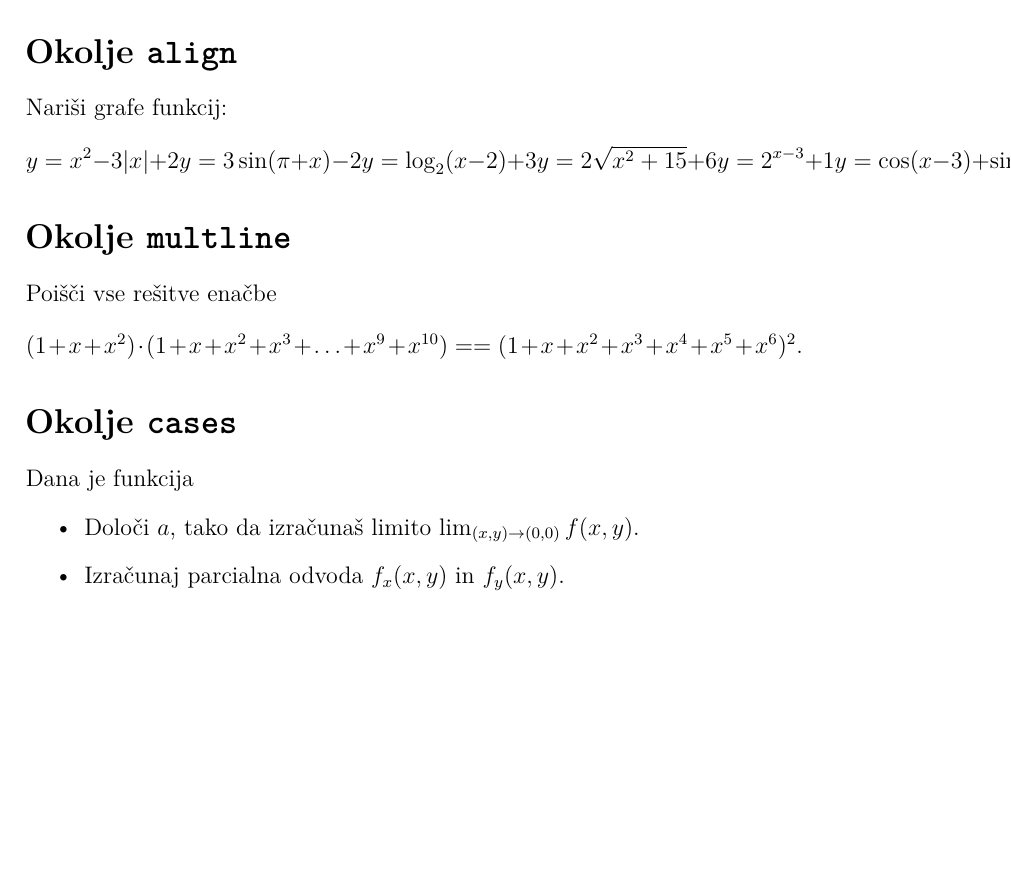
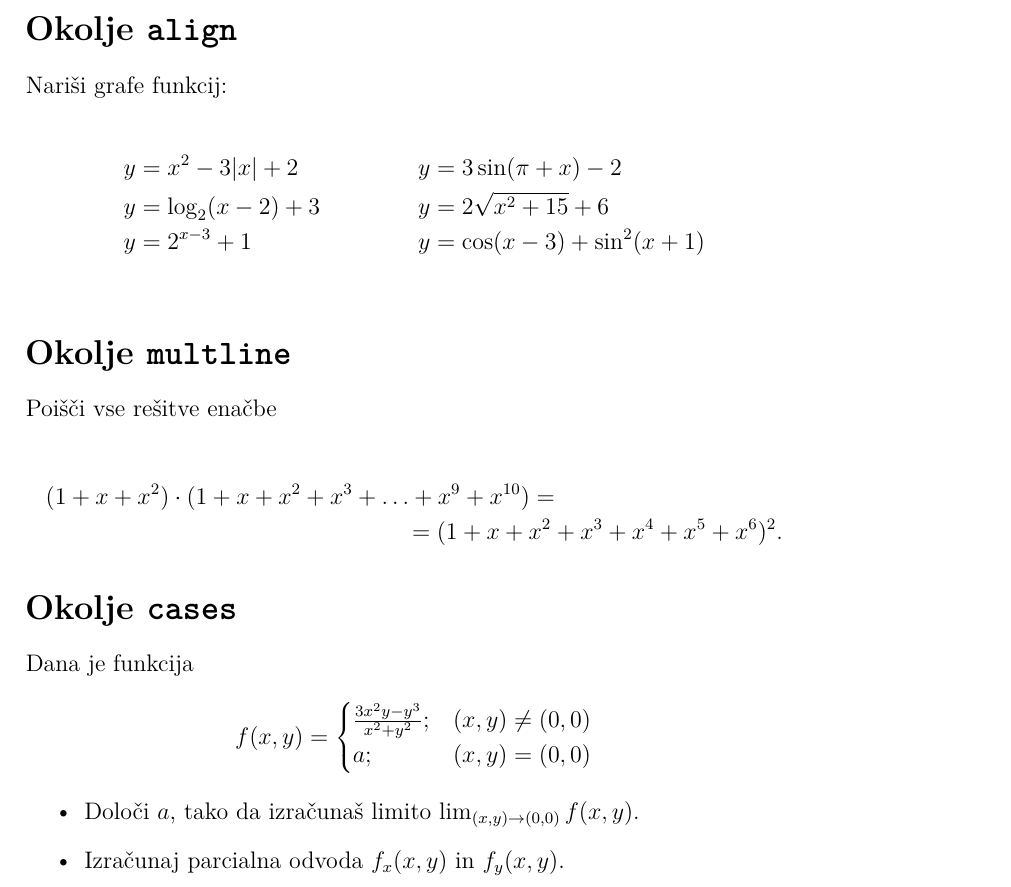
Before and after one commit to ZakFurlan1/Racunalniski-Praktikum, a LaTeX document (07-matematika/matematika.tex): part of the page, cut so that both start at the same text, the shorter picture padded with empty space. Compiled offline with pdfLaTeX.

Commit message:
07-matematika rešeno

```diff
--- a/07-matematika/matematika.tex
+++ b/07-matematika/matematika.tex
@@ -30,26 +32,35 @@ Izračunaj determinanto
 % Če naredite po en kurzor na začetku vsake vrstice,
 % boste lahko oblikovali vse tri vrstice hkrati.
 Nariši grafe funkcij:
-\[
-y = x^2 - 3|x| + 2    y = 3 \sin(\pi+x) - 2
-y = \log_2(x-2) + 3   y = 2 \sqrt{x^2+15} + 6
-y = 2^{x-3} + 1       y = \cos(x-3) + \sin^2(x+1)
-\]
+
+\begin{align*}
+   y &= x^2 - 3|x| + 2    &y &= 3 \sin(\pi+x) - 2 \\
+   y &= \log_2(x-2) + 3   &y &= 2 \sqrt{x^2+15} + 6 \\
+   y &= 2^{x-3} + 1       &y &= \cos(x-3) + \sin^2(x+1) \\
+\end{align*}
 
 \section*{Okolje \texttt{multline}}
 % Oblikujte spodnjo enačbo z okoljem multline*,
 % da bo oblikovana kot v rešitvi.
 Poišči vse rešitve enačbe
-\[
-(1+x+x^2) \cdot (1+x+x^2+x^3+\ldots+x^9+x^{10}) =
-=(1+x+x^2+x^3+x^4+x^5+x^6)^2.
-\]
+
+\begin{multline*}
+   (1+x+x^2) \cdot (1+x+x^2+x^3+\ldots+x^9+x^{10}) = \\
+   =(1+x+x^2+x^3+x^4+x^5+x^6)^2.
+\end{multline*}
 
 \section*{Okolje \texttt{cases}}
 % Oblikujte spodnji funkcijski predpis z okoljem cases,
 % da bo oblikovan kot v rešitvi.
 Dana je funkcija
-   % \frac{3x^2y-y^3}{x^2+y^2}
+\[
+   f(x,y) =
+   \begin{cases}
+      \frac{3x^2y-y^3}{x^2+y^2}; &(x,y) \neq (0,0) \\
+      a; &(x,y) = (0,0) \\
+   \end{cases}
+\]
+
 \begin{itemize}
 \item Določi \(a\), tako da izračunaš limito \( \lim_{(x,y)\to(0,0)} f(x,y) \).
 \item Izračunaj parcialna odvoda \(f_x(x,y)\) in \(f_y(x,y)\).
```
Also changed, not shown: 07-matematika/matematika.tex (10 more changed lines).
